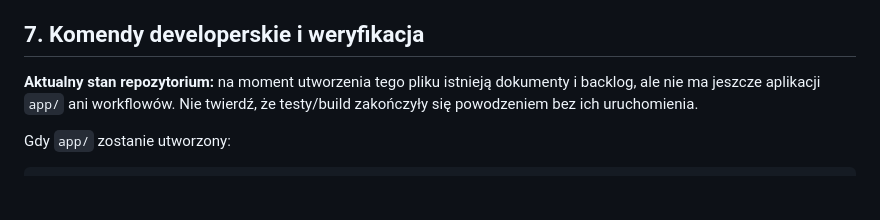
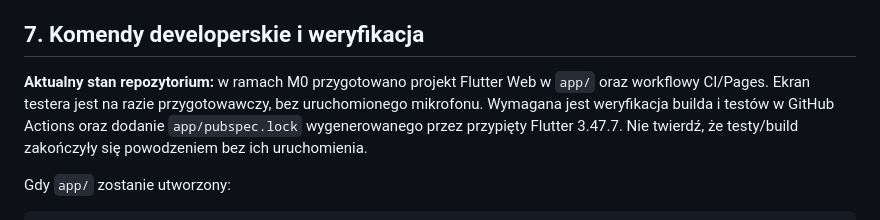
Before and after one commit to PawelWielga/learn-piano, a Markdown page: AGENTS.md, the part around the change. GitHub-like rendering; blank space fills up the shorter version.

Commit message:
docs: refresh AGENTS.md implementation status

```diff
--- a/AGENTS.md
+++ b/AGENTS.md
@@ -99,7 +99,7 @@ Ważne zasady:
 
 ## 7. Komendy developerskie i weryfikacja
 
-**Aktualny stan repozytorium:** na moment utworzenia tego pliku istnieją dokumenty i backlog, ale nie ma jeszcze aplikacji `app/` ani workflowów. Nie twierdź, że testy/build zakończyły się powodzeniem bez ich uruchomienia.
+**Aktualny stan repozytorium:** w ramach M0 przygotowano projekt Flutter Web w `app/` oraz workflowy CI/Pages. Ekran testera jest na razie przygotowawczy, bez uruchomionego mikrofonu. Wymagana jest weryfikacja builda i testów w GitHub Actions oraz dodanie `app/pubspec.lock` wygenerowanego przez przypięty Flutter 3.47.7. Nie twierdź, że testy/build zakończyły się powodzeniem bez ich uruchomienia.
 
 Gdy `app/` zostanie utworzony:
 
```
